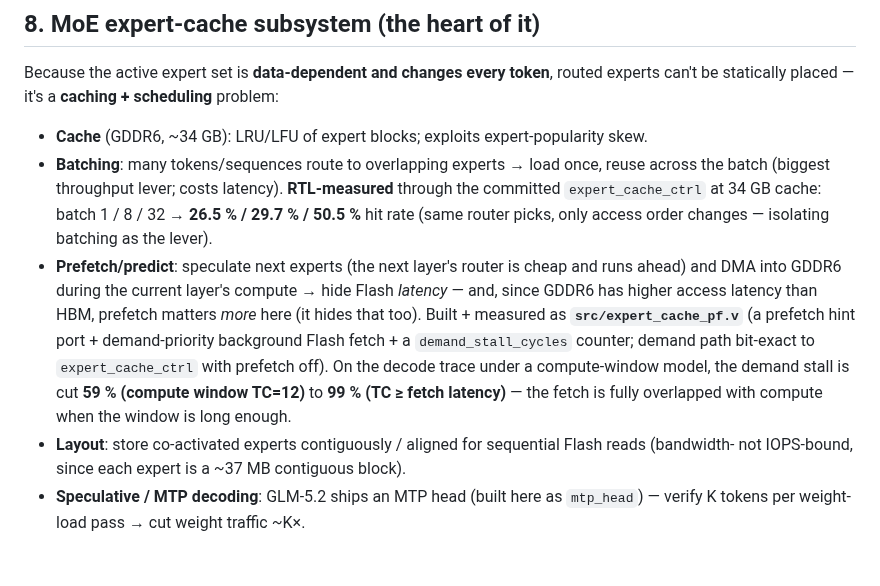
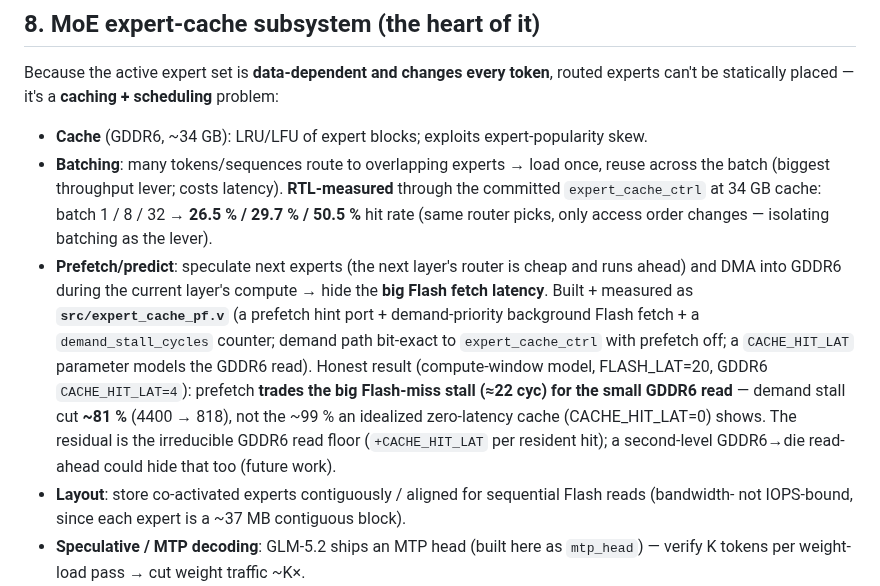
Before and after one commit to Wick-Lim/AIPU, a Markdown page: docs/SYSTEM_SINGLE_PACKAGE.md, the part around the change. GitHub-like rendering; blank space fills up the shorter version.

Commit message:
docs: §8 prefetch result with GDDR6 read latency (honest ~81%, not ~99%)
Update the prefetch bullet to the CACHE_HIT_LAT-modeled number: prefetch hides the big Flash
fetch latency but leaves the GDDR6 read floor, so the demand stall is cut ~81% (4400->818 at
FLASH_LAT=20, GDDR6 CACHE_HIT_LAT=4), not the ~99% the idealized zero-latency cache shows. The
residual is +CACHE_HIT_LAT per resident hit; a 2nd-level GDDR6->die read-ahead could hide it
(future work). Corrects the earlier "hides GDDR6 latency too" overstatement.

```diff
--- a/docs/SYSTEM_SINGLE_PACKAGE.md
+++ b/docs/SYSTEM_SINGLE_PACKAGE.md
@@ -210,13 +210,15 @@ can't be statically placed — it's a **caching + scheduling** problem:
   `expert_cache_ctrl` at 34 GB cache: batch 1 / 8 / 32 → **26.5 % / 29.7 % / 50.5 %** hit rate
   (same router picks, only access order changes — isolating batching as the lever).
 - **Prefetch/predict**: speculate next experts (the next layer's router is cheap and runs ahead)
-  and DMA into GDDR6 during the current layer's compute → hide Flash *latency* — and, since
-  GDDR6 has higher access latency than HBM, prefetch matters *more* here (it hides that too).
+  and DMA into GDDR6 during the current layer's compute → hide the **big Flash fetch latency**.
   Built + measured as **`src/expert_cache_pf.v`** (a prefetch hint port + demand-priority
   background Flash fetch + a `demand_stall_cycles` counter; demand path bit-exact to
-  `expert_cache_ctrl` with prefetch off). On the decode trace under a compute-window model, the
-  demand stall is cut **59 % (compute window TC=12)** to **99 % (TC ≥ fetch latency)** — the
-  fetch is fully overlapped with compute when the window is long enough.
+  `expert_cache_ctrl` with prefetch off; a `CACHE_HIT_LAT` parameter models the GDDR6 read).
+  Honest result (compute-window model, FLASH_LAT=20, GDDR6 `CACHE_HIT_LAT=4`): prefetch
+  **trades the big Flash-miss stall (≈22 cyc) for the small GDDR6 read** — demand stall cut
+  **~81 %** (4400 → 818), not the ~99 % an idealized zero-latency cache (CACHE_HIT_LAT=0) shows.
+  The residual is the irreducible GDDR6 read floor (`+CACHE_HIT_LAT` per resident hit); a
+  second-level GDDR6→die read-ahead could hide that too (future work).
 - **Layout**: store co-activated experts contiguously / aligned for sequential Flash reads
   (bandwidth- not IOPS-bound, since each expert is a ~37 MB contiguous block).
 - **Speculative / MTP decoding**: GLM-5.2 ships an MTP head (built here as `mtp_head`) — verify
```
